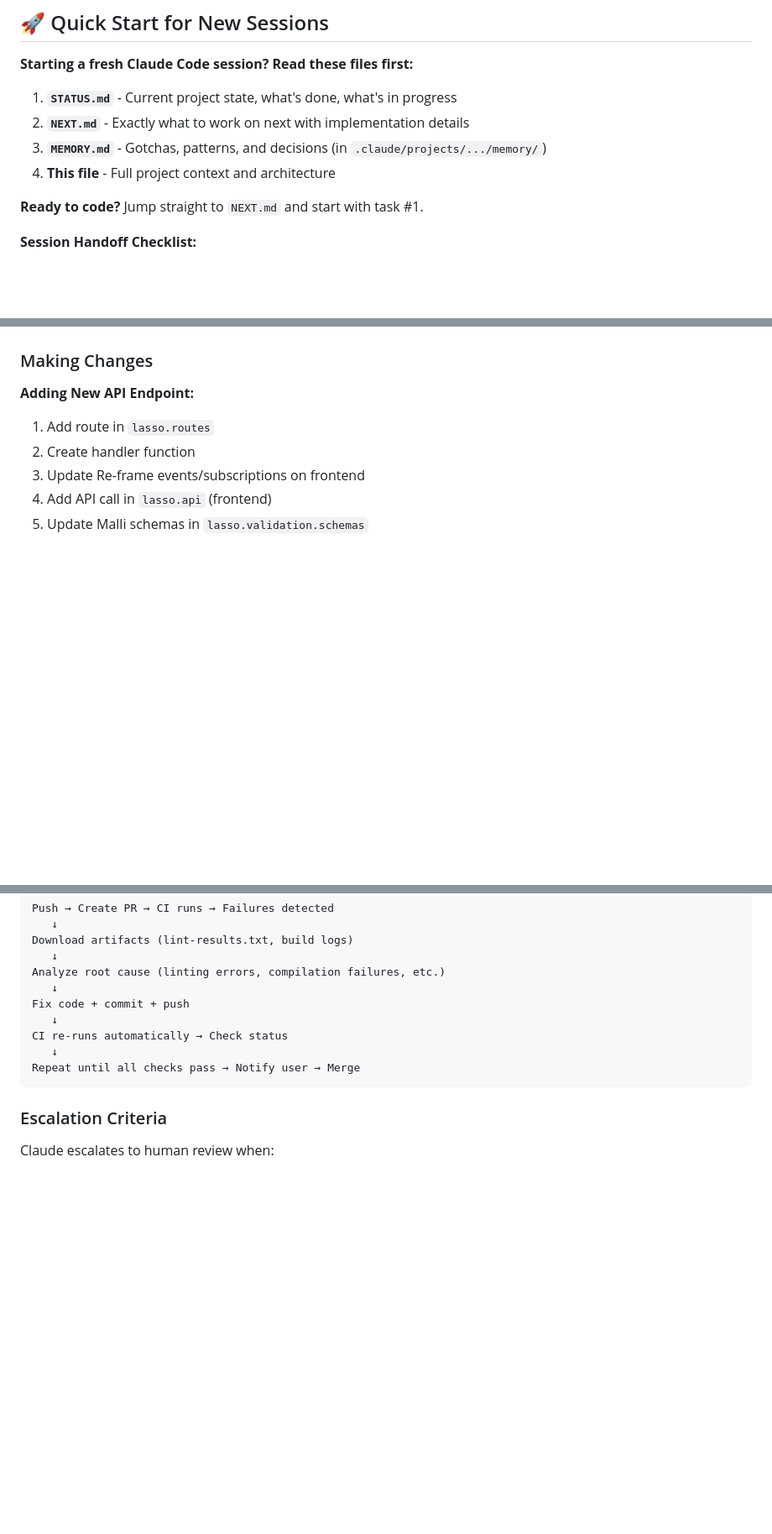
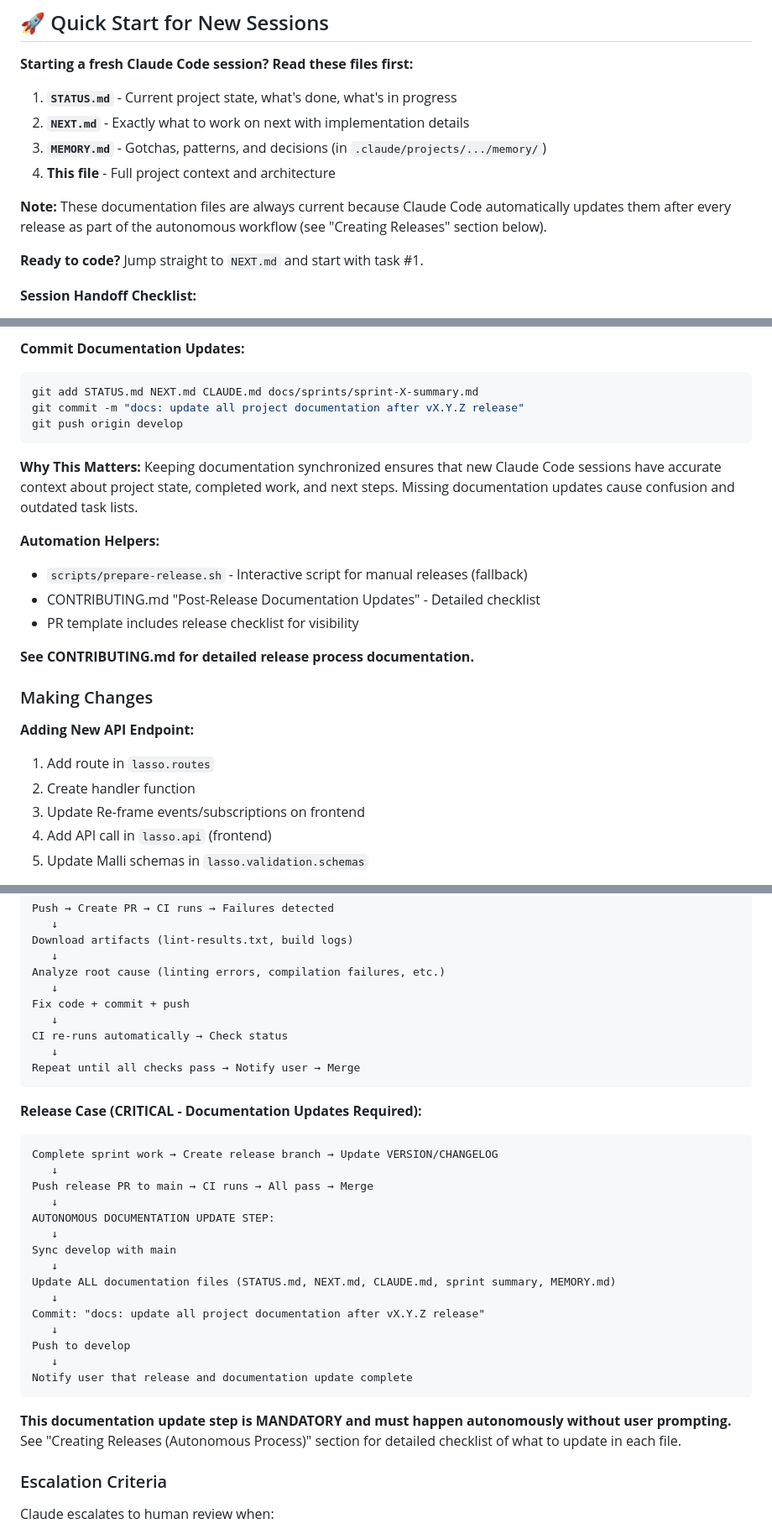
Before and after one commit to jackmoch/lasso, a Markdown page: CLAUDE.md, 3 parts joined by grey strips. Shown at 84% size. Rendered like a GitHub page; blank space fills up the shorter version.

````diff
--- a/CLAUDE.md
+++ b/CLAUDE.md
@@ -10,6 +10,8 @@ This file provides guidance to Claude Code (claude.ai/code) when working with co
 2. **`NEXT.md`** - Exactly what to work on next with implementation details
 3. **`MEMORY.md`** - Gotchas, patterns, and decisions (in `.claude/projects/.../memory/`)
 4. **This file** - Full project context and architecture
+
+**Note:** These documentation files are always current because Claude Code automatically updates them after every release as part of the autonomous workflow (see "Creating Releases" section below).
 
 **Ready to code?** Jump straight to `NEXT.md` and start with task #1.
 
@@ -256,3 +312,18 @@ git checkout develop && git merge main
+**Commit Documentation Updates:**
+```bash
+git add STATUS.md NEXT.md CLAUDE.md docs/sprints/sprint-X-summary.md
+git commit -m "docs: update all project documentation after vX.Y.Z release"
+git push origin develop
+```
+
+**Why This Matters:** Keeping documentation synchronized ensures that new Claude Code sessions have accurate context about project state, completed work, and next steps. Missing documentation updates cause confusion and outdated task lists.
+
+**Automation Helpers:**
+- `scripts/prepare-release.sh` - Interactive script for manual releases (fallback)
+- CONTRIBUTING.md "Post-Release Documentation Updates" - Detailed checklist
+- PR template includes release checklist for visibility
+
+**See CONTRIBUTING.md for detailed release process documentation.**
 
 ### Making Changes
 
@@ -506,6 +577,27 @@ CI re-runs automatically → Check status
 Repeat until all checks pass → Notify user → Merge
 ```
 
+**Release Case (CRITICAL - Documentation Updates Required):**
+```
+Complete sprint work → Create release branch → Update VERSION/CHANGELOG
+   ↓
+Push release PR to main → CI runs → All pass → Merge
+   ↓
+AUTONOMOUS DOCUMENTATION UPDATE STEP:
+   ↓
+Sync develop with main
+   ↓
+Update ALL documentation files (STATUS.md, NEXT.md, CLAUDE.md, sprint summary, MEMORY.md)
+   ↓
+Commit: "docs: update all project documentation after vX.Y.Z release"
+   ↓
+Push to develop
+   ↓
+Notify user that release and documentation update complete
+```
+
+**This documentation update step is MANDATORY and must happen autonomously without user prompting.** See "Creating Releases (Autonomous Process)" section for detailed checklist of what to update in each file.
+
 ### Escalation Criteria
 
 Claude escalates to human review when:
````
Also changed, not shown: other parts of CLAUDE.md (+65 -11 lines).
